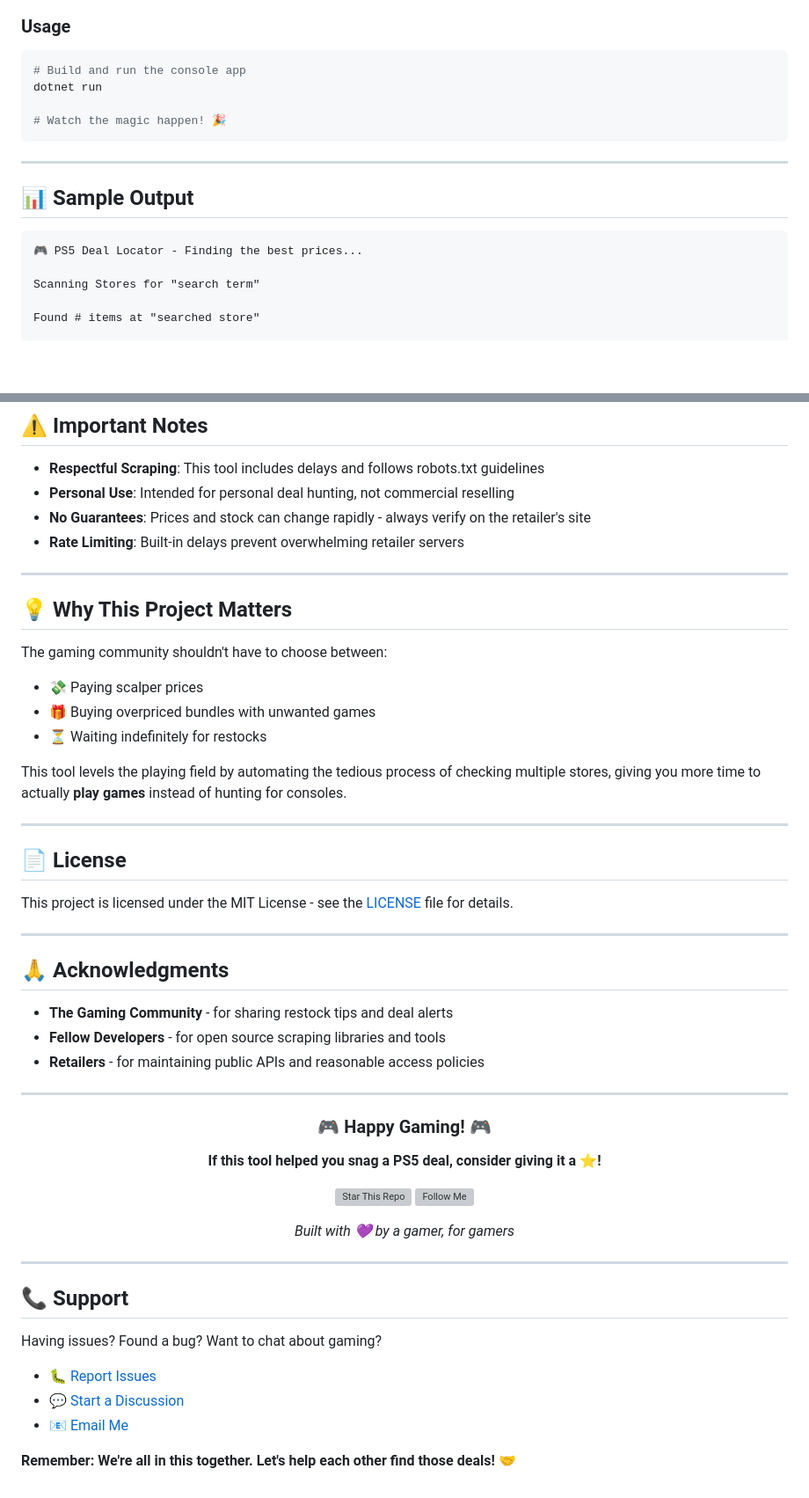
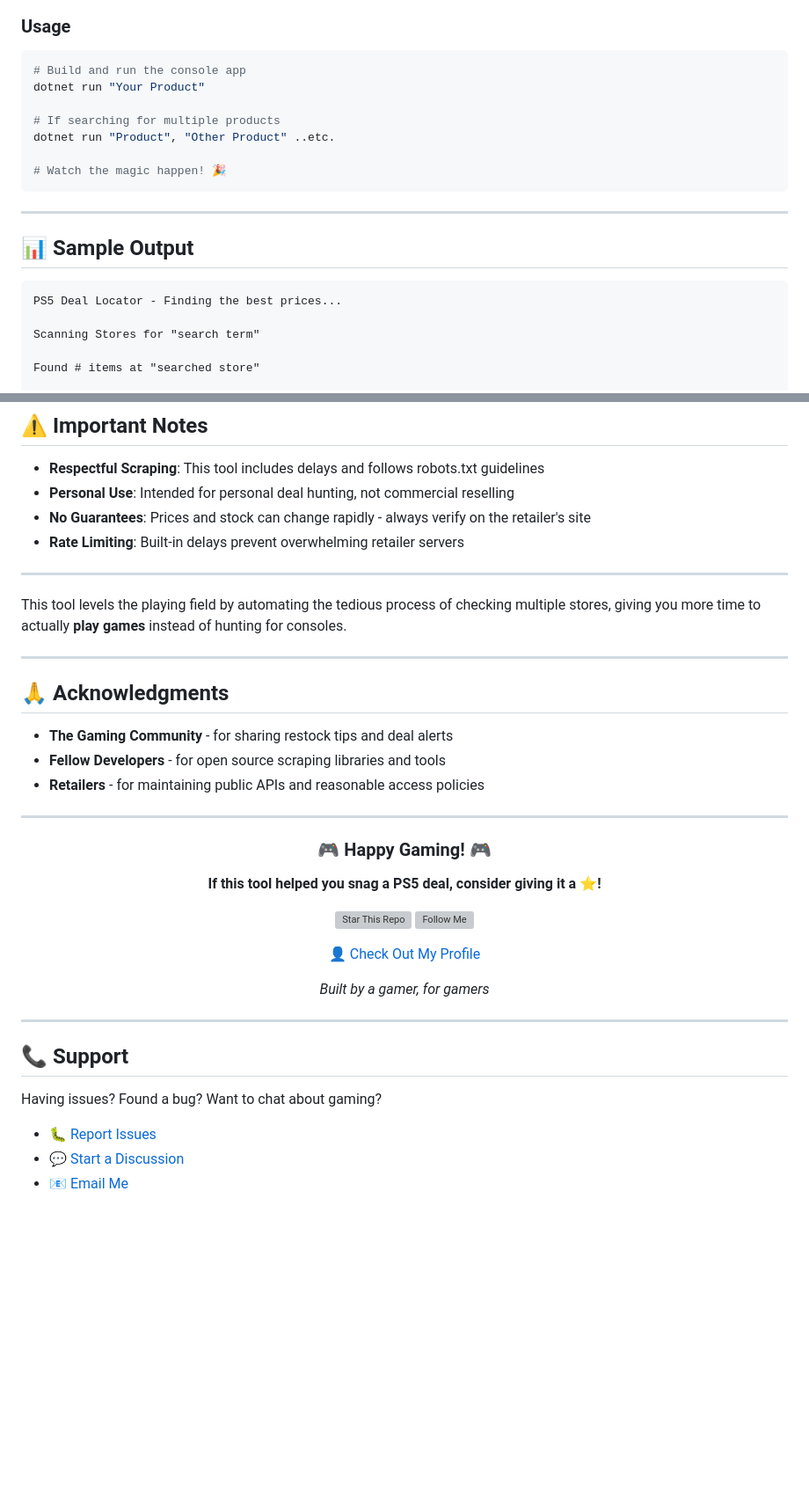
Before and after one commit to cthart14/PS5-Deal-Locator, a Markdown page: README.md, 2 parts joined by grey strips. Shown: that part at 88% size. GitHub-like rendering; blank space fills up the shorter version; grey boxes are pictures that could not be loaded.

````diff
--- a/README.md
+++ b/README.md
@@ -70,7 +70,10 @@ dotnet restore
 ### Usage
 ```bash
 # Build and run the console app
-dotnet run
+dotnet run "Your Product"
+
+# If searching for multiple products
+dotnet run "Product", "Other Product" ..etc.
 
 # Watch the magic happen! 🎉
 ```
@@ -80,7 +83,7 @@ dotnet run
 ## 📊 Sample Output
 
 ```
-🎮 PS5 Deal Locator - Finding the best prices...
+PS5 Deal Locator - Finding the best prices...
 
 Scanning Stores for "search term"
 
@@ -193,20 +197,7 @@ Found a bug? Want to add a store? Have ideas for improvement? **I'd love your he
 
 ---
 
-## 💡 Why This Project Matters
-
-The gaming community shouldn't have to choose between:
-- 💸 Paying scalper prices
-- 🎁 Buying overpriced bundles with unwanted games
-- ⏳ Waiting indefinitely for restocks
-
 This tool levels the playing field by automating the tedious process of checking multiple stores, giving you more time to actually **play games** instead of hunting for consoles.
-
----
-
-## 📄 License
-
-This project is licensed under the MIT License - see the [LICENSE](LICENSE) file for details.
 
 ---
 
@@ -229,5 +220,7 @@ This project is licensed under the MIT License - see the [LICENSE](LICENSE) file
 
-*Built with 💜 by a gamer, for gamers*
+ 👤 [Check Out My Profile](https://www.github.com/cthart14/cthart14)
+
+*Built by a gamer, for gamers*
 
 </div>
 
@@ -240,5 +233,3 @@ Having issues? Found a bug? Want to chat about gaming?
 - 🐛 [Report Issues](../../issues)
 - 💬 [Start a Discussion](../../discussions)
 - 📧 [Email Me](mailto:your.email@example.com)
-
-**Remember: We're all in this together. Let's help each other find those deals! 🤝**
````
Also changed, not shown: other parts of README.md (+7 -6 lines).
